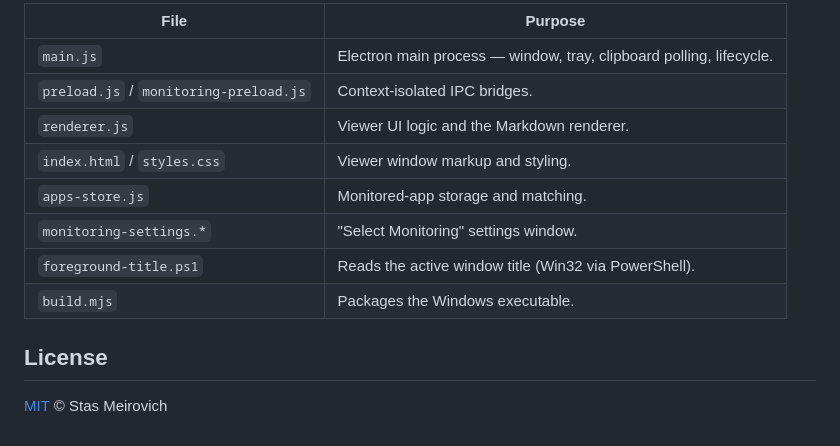
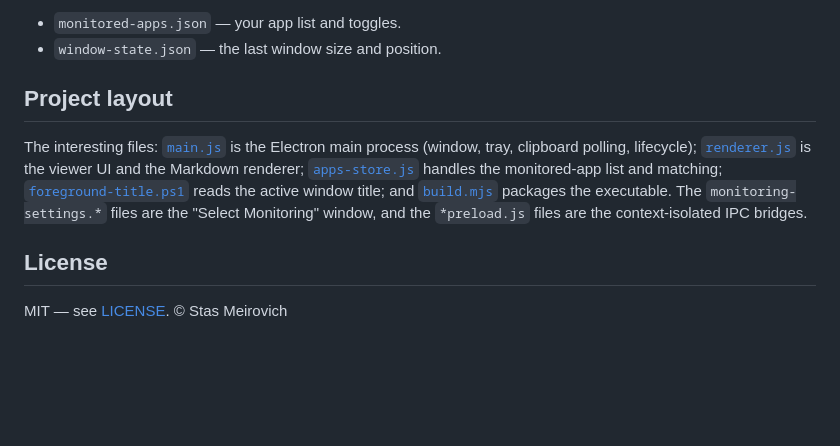
Before and after one commit to Stastyle/copy-to-rtl, a Markdown page: README.md, the part around one of its changes. GitHub-like rendering; blank space fills up the shorter version.

```diff
--- a/README.md
+++ b/README.md
@@ -85,15 +92,17 @@ User settings live outside the app folder, under `%AppData%\copy-to-rtl\`:
 
-| File | Purpose |
-| --- | --- |
-| `main.js` | Electron main process — window, tray, clipboard polling, lifecycle. |
-| `preload.js` / `monitoring-preload.js` | Context-isolated IPC bridges. |
-| `renderer.js` | Viewer UI logic and the Markdown renderer. |
-| `index.html` / `styles.css` | Viewer window markup and styling. |
-| `apps-store.js` | Monitored-app storage and matching. |
-| `monitoring-settings.*` | "Select Monitoring" settings window. |
-| `foreground-title.ps1` | Reads the active window title (Win32 via PowerShell). |
-| `build.mjs` | Packages the Windows executable. |
+- `monitored-apps.json` — your app list and toggles.
+- `window-state.json` — the last window size and position.
+
+## Project layout
+
+The interesting files: [`main.js`](main.js) is the Electron main process (window, tray,
+clipboard polling, lifecycle); [`renderer.js`](renderer.js) is the viewer UI and the
+Markdown renderer; [`apps-store.js`](apps-store.js) handles the monitored-app list and
+matching; [`foreground-title.ps1`](foreground-title.ps1) reads the active window title;
+and [`build.mjs`](build.mjs) packages the executable. The `monitoring-settings.*` files
+are the "Select Monitoring" window, and the `*preload.js` files are the
+context-isolated IPC bridges.
 
 ## License
 
-[MIT](LICENSE) © Stas Meirovich
+MIT — see [LICENSE](LICENSE). © Stas Meirovich
```
Also changed, not shown: other parts of README.md (+63 -56 lines).
